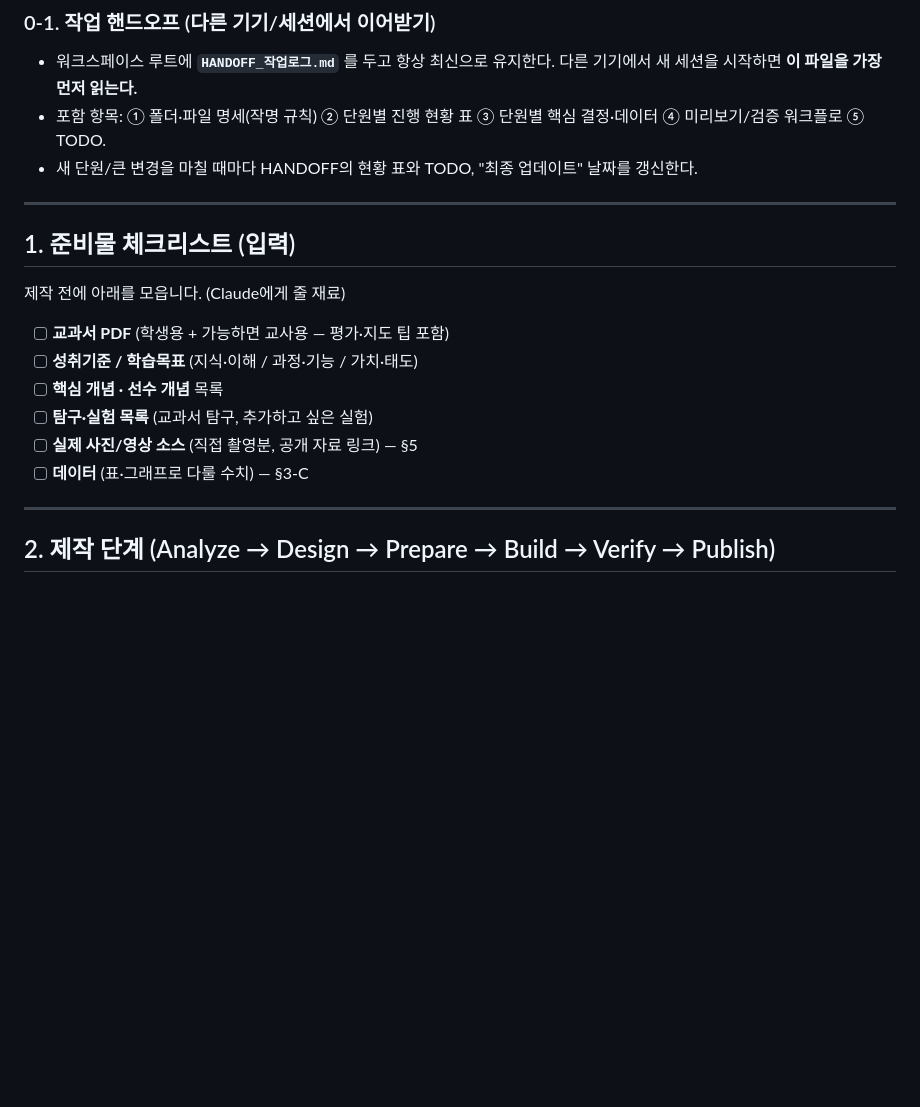
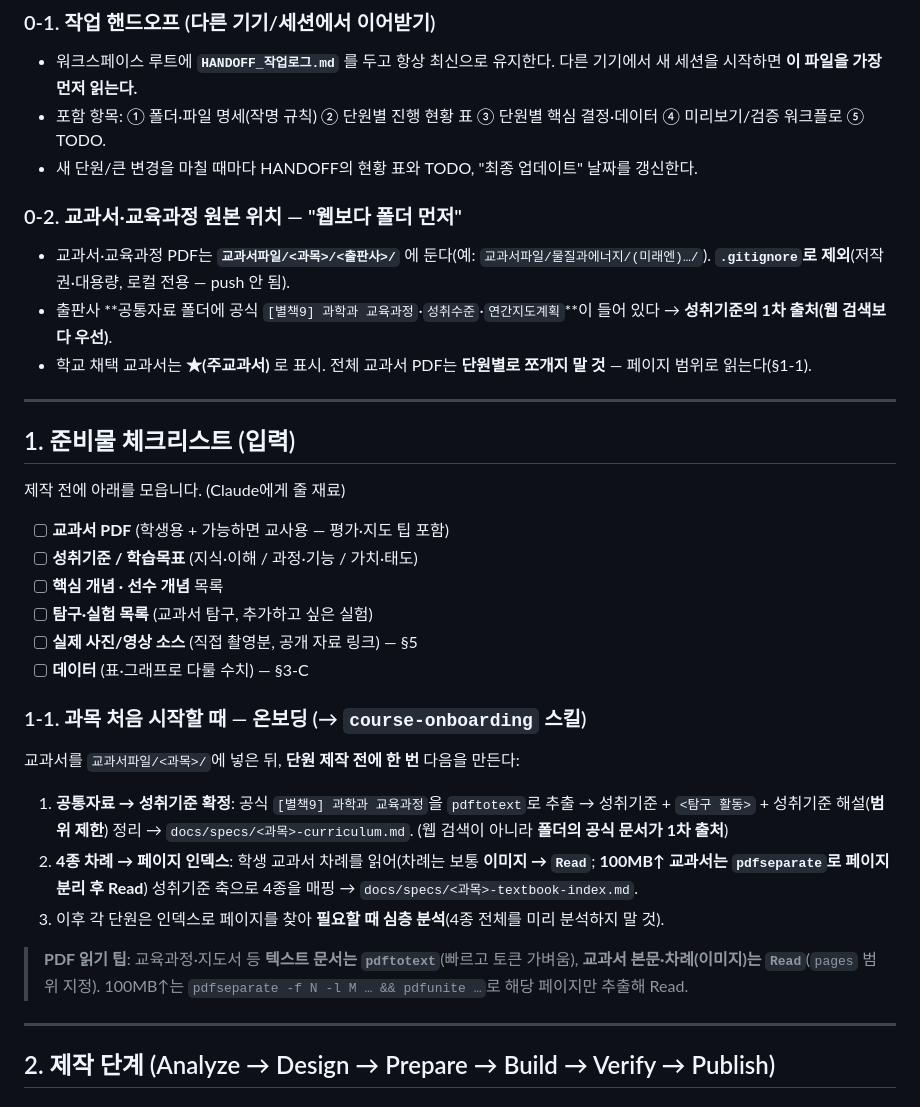
Before and after one commit to chemsj/chemistry-lessons, a Markdown page: docs/수업자료_제작_프로토콜.md, the part around the change. GitHub-like rendering; blank space fills up the shorter version.

Commit message:
과목 온보딩 절차 정립: 프로토콜 보강 + course-onboarding 스킬
물질과 에너지 준비에서 얻은 시행착오·발견을 표준 절차로 정착.
- 프로토콜 §0-2: 교과서·교육과정 위치(교과서파일/<과목>/), 공통자료=성취기준 1차 출처, 전체 PDF 유지
- 프로토콜 §1-1: 과목 온보딩 절차 + PDF 읽기 팁(pdftotext/Read/pdfseparate)
- course-onboarding 스킬: 공식 [별책9] 성취기준 확정 → 4종 페이지 인덱스 → blueprint 직전 1회 절차

Co-Authored-By: Claude Opus 4.8 <noreply@anthropic.com>

```diff
--- a/docs/수업자료_제작_프로토콜.md
+++ b/docs/수업자료_제작_프로토콜.md
@@ -31,6 +31,11 @@
 - 포함 항목: ① 폴더·파일 명세(작명 규칙) ② 단원별 진행 현황 표 ③ 단원별 핵심 결정·데이터 ④ 미리보기/검증 워크플로 ⑤ TODO.
 - 새 단원/큰 변경을 마칠 때마다 HANDOFF의 현황 표와 TODO, "최종 업데이트" 날짜를 갱신한다.
 
+### 0-2. 교과서·교육과정 원본 위치 — "웹보다 폴더 먼저"
+- 교과서·교육과정 PDF는 **`교과서파일/<과목>/<출판사>/`** 에 둔다(예: `교과서파일/물질과에너지/(미래엔)…/`). **`.gitignore`로 제외**(저작권·대용량, 로컬 전용 — push 안 됨).
+- 출판사 **공통자료 폴더에 공식 `[별책9] 과학과 교육과정`·`성취수준`·`연간지도계획`**이 들어 있다 → **성취기준의 1차 출처(웹 검색보다 우선)**.
+- 학교 채택 교과서는 **★(주교과서)** 로 표시. 전체 교과서 PDF는 **단원별로 쪼개지 말 것** — 페이지 범위로 읽는다(§1-1).
+
 ---
 
 ## 1. 준비물 체크리스트 (입력)
@@ -43,6 +48,14 @@
 - [ ] **탐구·실험 목록** (교과서 탐구, 추가하고 싶은 실험)
 - [ ] **실제 사진/영상 소스** (직접 촬영분, 공개 자료 링크) — §5
 - [ ] **데이터** (표·그래프로 다룰 수치) — §3-C
+
+### 1-1. 과목 처음 시작할 때 — 온보딩 (→ `course-onboarding` 스킬)
+교과서를 `교과서파일/<과목>/`에 넣은 뒤, **단원 제작 전에 한 번** 다음을 만든다:
+1. **공통자료 → 성취기준 확정**: 공식 `[별책9] 과학과 교육과정`을 `pdftotext`로 추출 → 성취기준 + `<탐구 활동>` + 성취기준 해설(**범위 제한**) 정리 → `docs/specs/<과목>-curriculum.md`. (웹 검색이 아니라 **폴더의 공식 문서가 1차 출처**)
+2. **4종 차례 → 페이지 인덱스**: 학생 교과서 차례를 읽어(차례는 보통 **이미지 → `Read`**; **100MB↑ 교과서는 `pdfseparate`로 페이지 분리 후 Read**) 성취기준 축으로 4종을 매핑 → `docs/specs/<과목>-textbook-index.md`.
+3. 이후 각 단원은 인덱스로 페이지를 찾아 **필요할 때 심층 분석**(4종 전체를 미리 분석하지 말 것).
+
+> **PDF 읽기 팁**: 교육과정·지도서 등 **텍스트 문서는 `pdftotext`**(빠르고 토큰 가벼움), **교과서 본문·차례(이미지)는 `Read`**(`pages` 범위 지정). 100MB↑는 `pdfseparate -f N -l M … && pdfunite …`로 해당 페이지만 추출해 Read.
 
 ---
 
```
Also changed, not shown: 1 other file.
